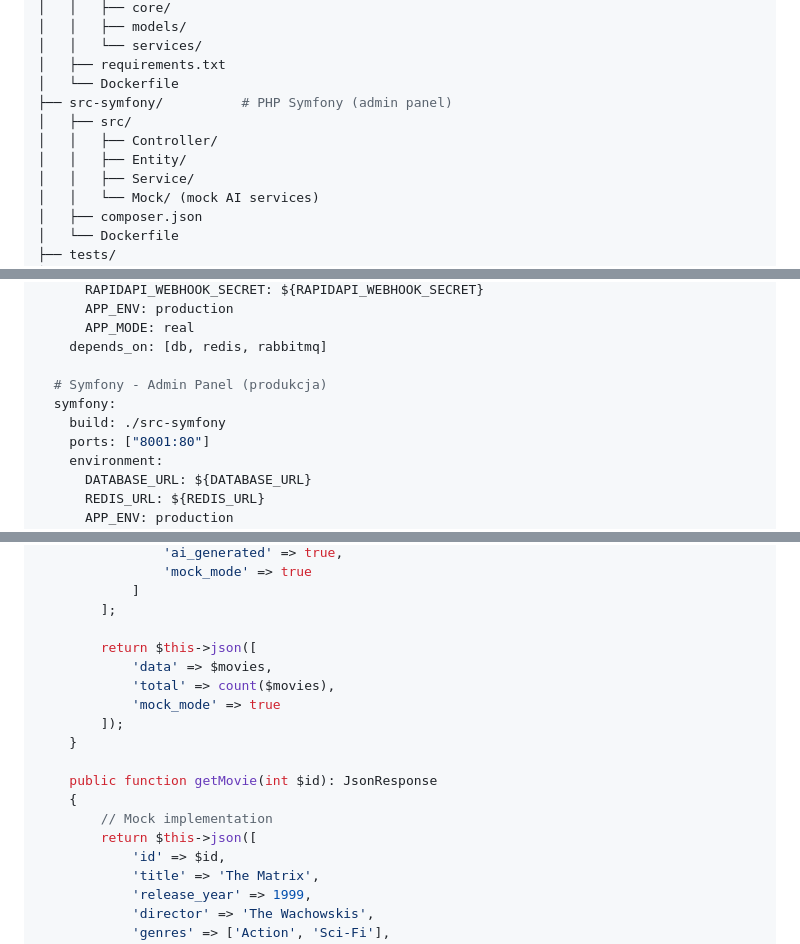
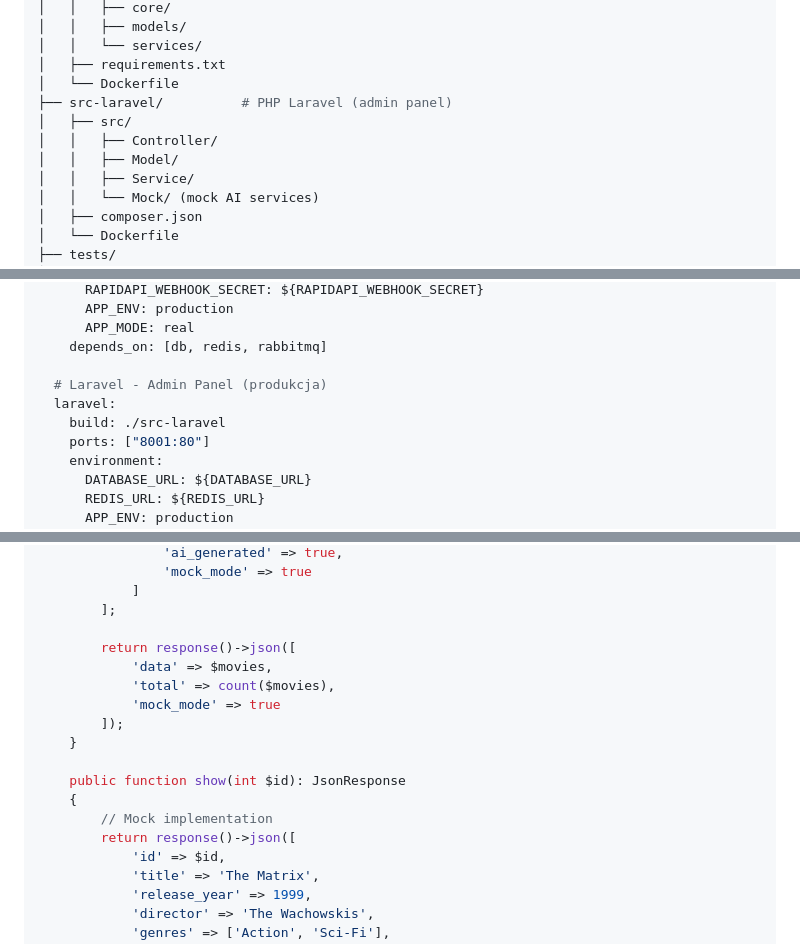
Before and after one commit to lukaszzychal/moviemind-api-public, a Markdown page: docs/MovieMind-API-Complete-Specification.md, 3 parts joined by grey strips. Drawn GitHub-style.

```diff
--- a/MovieMind-API-Complete-Specification.md
+++ b/docs/MovieMind-API-Complete-Specification.md
@@ -385,10 +385,10 @@ moviemind-api-public/
 │   │   └── services/
 │   ├── requirements.txt
 │   └── Dockerfile
-├── src-symfony/          # PHP Symfony (admin panel)
+├── src-laravel/          # PHP Laravel (admin panel)
 │   ├── src/
 │   │   ├── Controller/
-│   │   ├── Entity/
+│   │   ├── Model/
 │   │   ├── Service/
 │   │   └── Mock/ (mock AI services)
 │   ├── composer.json
@@ -485,9 +485,9 @@ services:
       APP_MODE: real
     depends_on: [db, redis, rabbitmq]
 
-  # Symfony - Admin Panel (produkcja)
-  symfony:
-    build: ./src-symfony
+  # Laravel - Admin Panel (produkcja)
+  laravel:
+    build: ./src-laravel
     ports: ["8001:80"]
     environment:
       DATABASE_URL: ${DATABASE_URL}
@@ -596,17 +596,17 @@ class MovieController extends AbstractController
             ]
         ];
 
-        return $this->json([
+        return response()->json([
             'data' => $movies,
             'total' => count($movies),
             'mock_mode' => true
         ]);
     }
 
-    public function getMovie(int $id): JsonResponse
+    public function show(int $id): JsonResponse
     {
         // Mock implementation
-        return $this->json([
+        return response()->json([
             'id' => $id,
             'title' => 'The Matrix',
             'release_year' => 1999,
```
Also changed, not shown: other parts of docs/MovieMind-API-Complete-Specification.md (+24 -24 lines), docs/MovieMind-Development-Roadmap.md (renamed from MovieMind-Development-Roadmap.md, +11 -11 lines).
